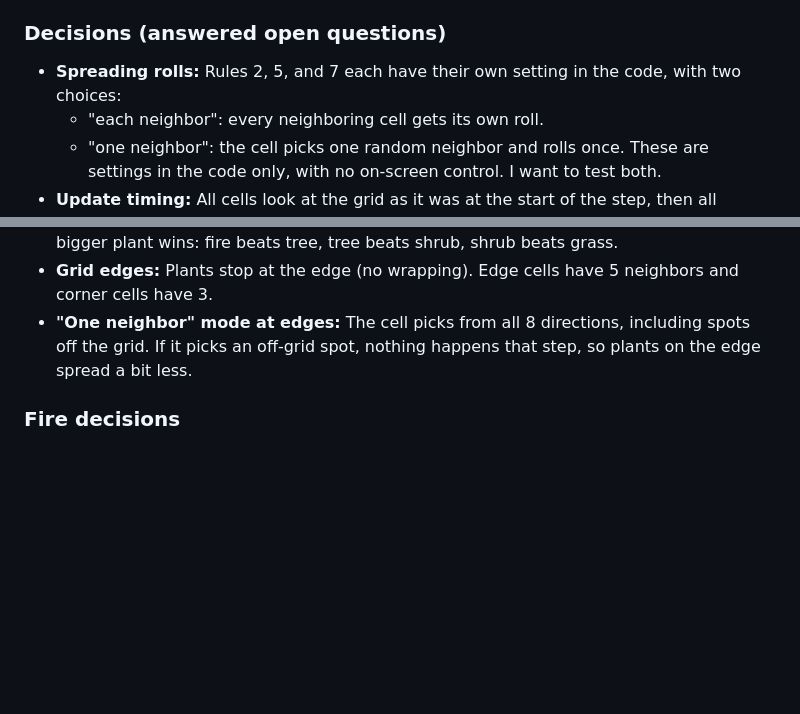
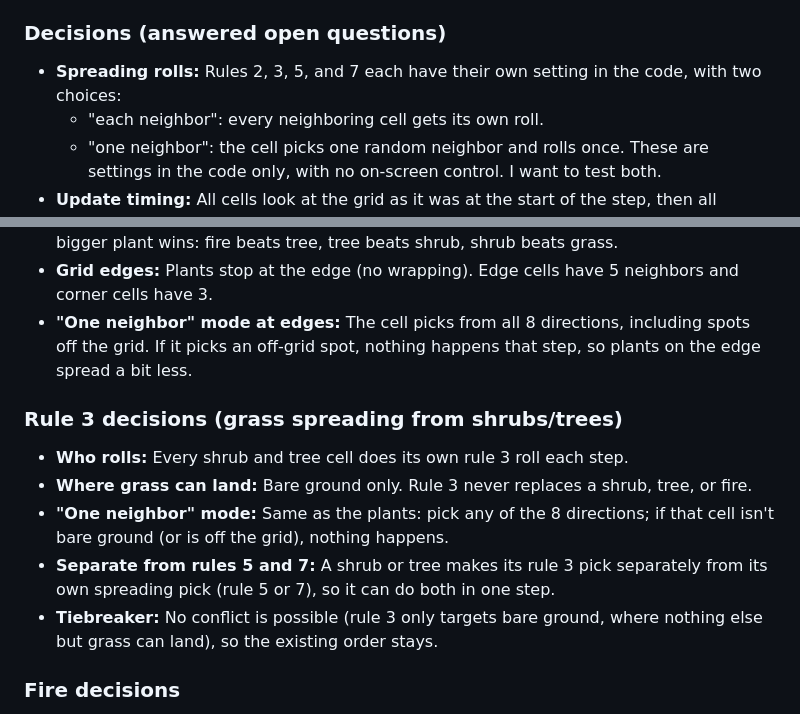
Before and after one commit to mte222/design6197-project1, a Markdown page: CLAUDE.md, 2 parts joined by grey strips. Rendered like a GitHub page; blank space fills up the shorter version.

Commit message:
Record rule 3 decisions in CLAUDE.md
Co-Authored-By: Claude Opus 5.5 <noreply@anthropic.com>

```diff
--- a/CLAUDE.md
+++ b/CLAUDE.md
@@ -33,7 +33,7 @@ Cell types: bare ground, grass/wildflowers, shrub, tree, fire.
 **Probability values:** The plant probabilities change constantly because I adjust them myself in `settings.js`. Never change any probability values in the code unless I specifically ask. If the numbers in `settings.js` differ from the numbers in the rules text, `settings.js` is correct.
 
 ### Decisions (answered open questions)
-- **Spreading rolls:** Rules 2, 5, and 7 each have their own setting in the code, with two choices:
+- **Spreading rolls:** Rules 2, 3, 5, and 7 each have their own setting in the code, with two choices:
   - "each neighbor": every neighboring cell gets its own roll.
   - "one neighbor": the cell picks one random neighbor and rolls once.
   These are settings in the code only, with no on-screen control. I want to test both.
@@ -41,6 +41,13 @@ Cell types: bare ground, grass/wildflowers, shrub, tree, fire.
 - **Conflicts:** If more than one rule tries to change the same cell in the same step, the bigger plant wins: fire beats tree, tree beats shrub, shrub beats grass.
 - **Grid edges:** Plants stop at the edge (no wrapping). Edge cells have 5 neighbors and corner cells have 3.
 - **"One neighbor" mode at edges:** The cell picks from all 8 directions, including spots off the grid. If it picks an off-grid spot, nothing happens that step, so plants on the edge spread a bit less.
+
+### Rule 3 decisions (grass spreading from shrubs/trees)
+- **Who rolls:** Every shrub and tree cell does its own rule 3 roll each step.
+- **Where grass can land:** Bare ground only. Rule 3 never replaces a shrub, tree, or fire.
+- **"One neighbor" mode:** Same as the plants: pick any of the 8 directions; if that cell isn't bare ground (or is off the grid), nothing happens.
+- **Separate from rules 5 and 7:** A shrub or tree makes its rule 3 pick separately from its own spreading pick (rule 5 or 7), so it can do both in one step.
+- **Tiebreaker:** No conflict is possible (rule 3 only targets bare ground, where nothing else but grass can land), so the existing order stays.
 
 ### Fire decisions
 - **Rule 8, ignition:** Every shrub and tree cell rolls its own chance each step.
```
